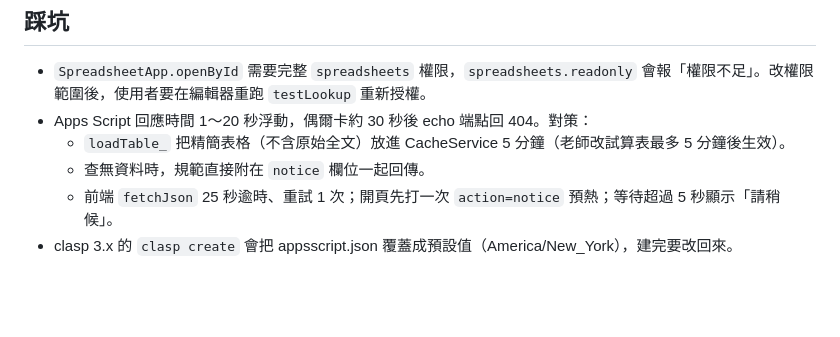
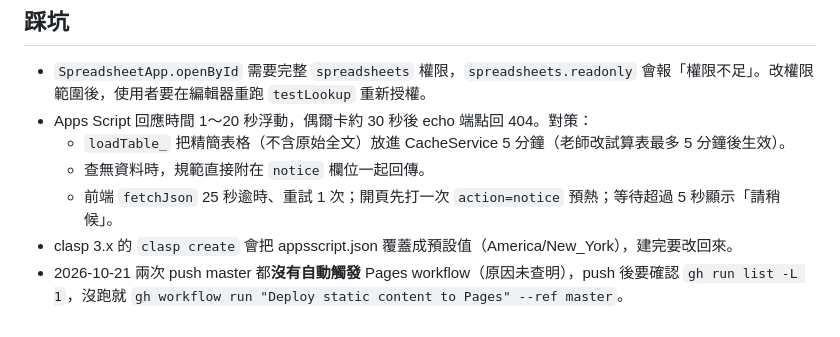
Before and after one commit to M255525/practice-submission-lookup, a Markdown page: CLAUDE.md, the part around the change. GitHub-like rendering; blank space fills up the shorter version.

Commit message:
Note manual Pages deploy fallback
Co-Authored-By: Claude Opus 5.5 <noreply@anthropic.com>

```diff
--- a/CLAUDE.md
+++ b/CLAUDE.md
@@ -27,3 +27,4 @@
   - 查無資料時，規範直接附在 `notice` 欄位一起回傳。
   - 前端 `fetchJson` 25 秒逾時、重試 1 次；開頁先打一次 `action=notice` 預熱；等待超過 5 秒顯示「請稍候」。
 - clasp 3.x 的 `clasp create` 會把 appsscript.json 覆蓋成預設值（America/New_York），建完要改回來。
+- 2026-10-21 兩次 push master 都**沒有自動觸發** Pages workflow（原因未查明），push 後要確認 `gh run list -L 1`，沒跑就 `gh workflow run "Deploy static content to Pages" --ref master`。
```
